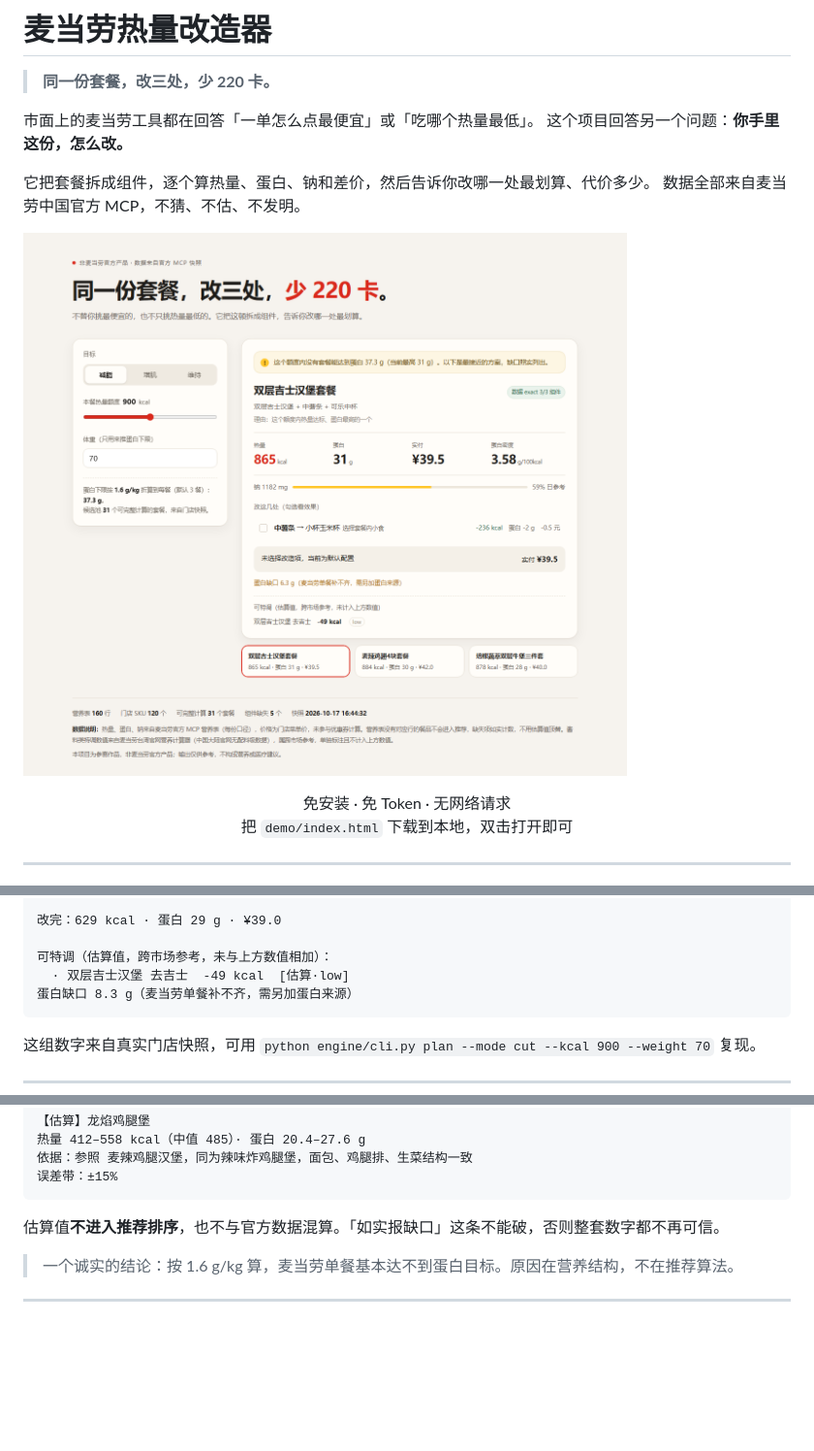
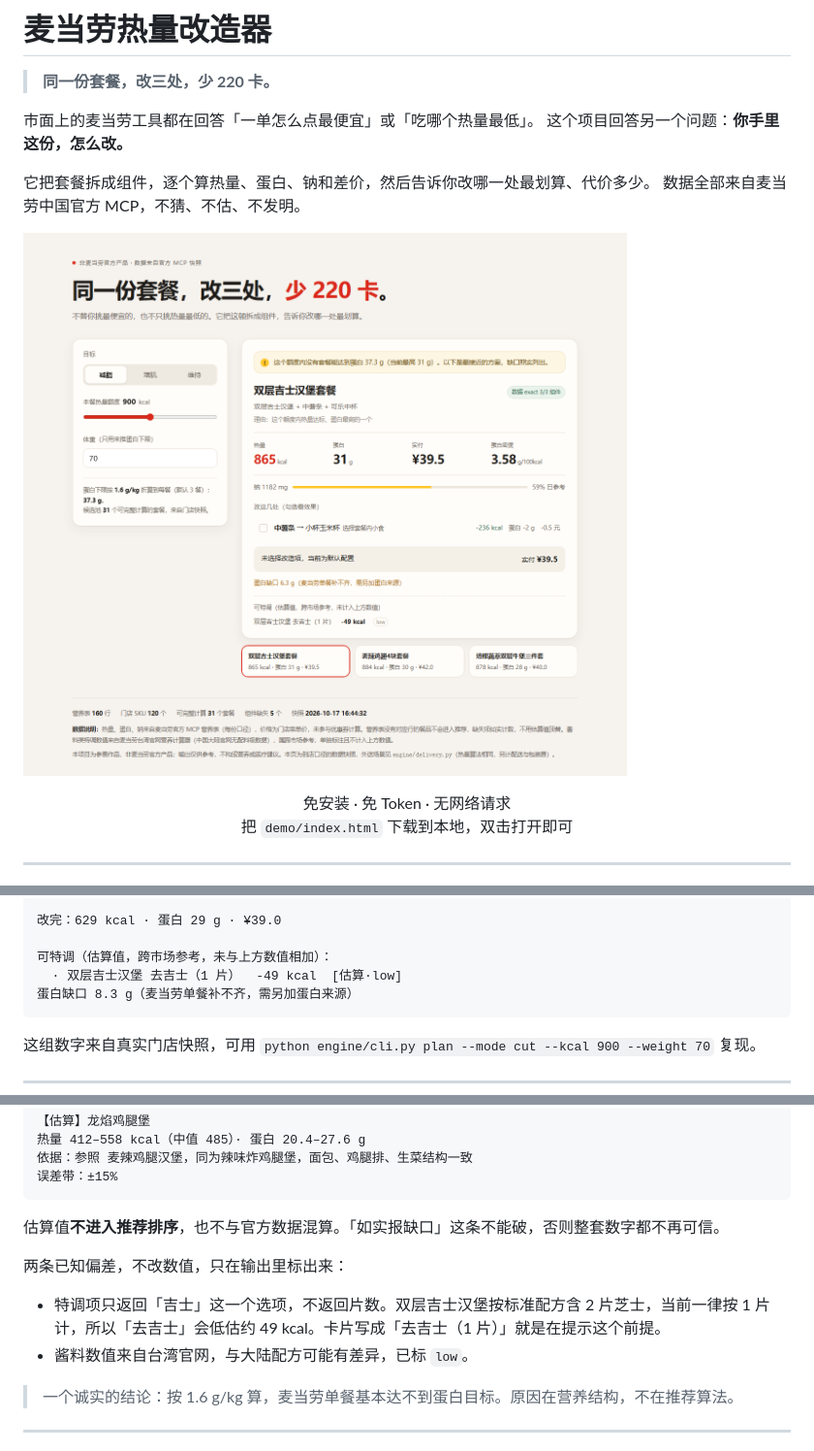
Before and after one commit to Scallion-YC/mcd-calorie-remodel, a Markdown page: README.md, 3 parts joined by grey strips. Shown at 97% size. GitHub-like rendering; pictures changed too: demo/preview.png; blank space fills up the shorter version.

Commit message:
docs: 补特调的两条已知偏差
- 吉士按 1 片计，双层吉士汉堡若为 2 片，去吉士差值约翻倍；卡片标注「（1 片）」
- README 数据边界写明片数限制与跨市场来源
- SKILL 同步该前提，避免直接说「去芝士省 49 卡」

````diff
--- a/README.md
+++ b/README.md
@@ -37,7 +37,7 @@
 改完：629 kcal · 蛋白 29 g · ¥39.0
 
 可特调（估算值，跨市场参考，未与上方数值相加）：
-  · 双层吉士汉堡 去吉士  -49 kcal  [估算·low]
+  · 双层吉士汉堡 去吉士（1 片）  -49 kcal  [估算·low]
 蛋白缺口 8.3 g（麦当劳单餐补不齐，需另加蛋白来源）
 ```
 
@@ -107,6 +107,11 @@
 ```
 
 估算值**不进入推荐排序**，也不与官方数据混算。「如实报缺口」这条不能破，否则整套数字都不再可信。
+
+两条已知偏差，不改数值，只在输出里标出来：
+
+- 特调项只返回「吉士」这一个选项，不返回片数。双层吉士汉堡按标准配方含 2 片芝士，当前一律按 1 片计，所以「去吉士」会低估约 49 kcal。卡片写成「去吉士（1 片）」就是在提示这个前提。
+- 酱料数值来自台湾官网，与大陆配方可能有差异，已标 `low`。
 
 > 一个诚实的结论：按 1.6 g/kg 算，麦当劳单餐基本达不到蛋白目标。原因在营养结构，不在推荐算法。
 
````
Also changed, not shown: SKILL.md (+2 -2 lines), 3 other files.
